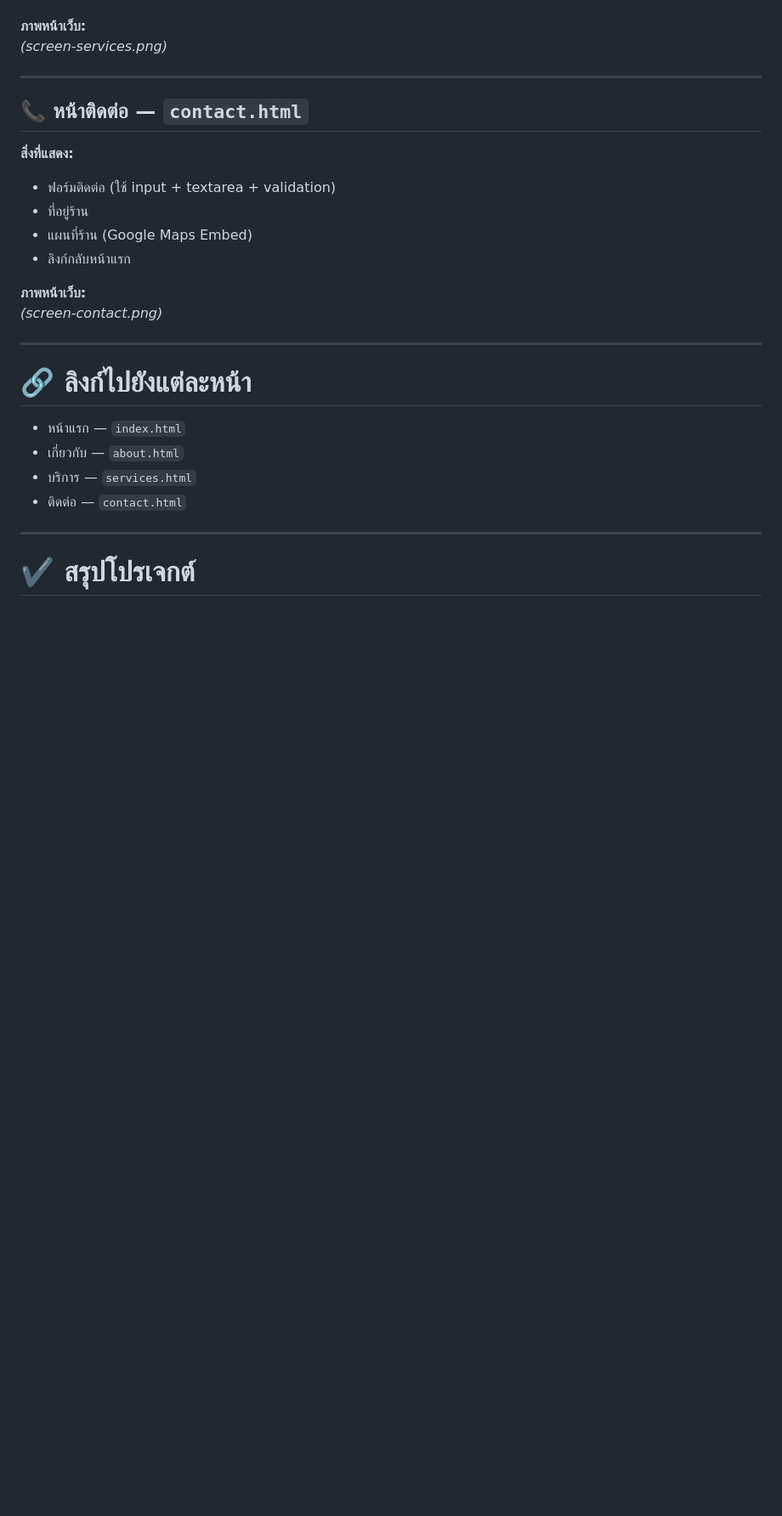
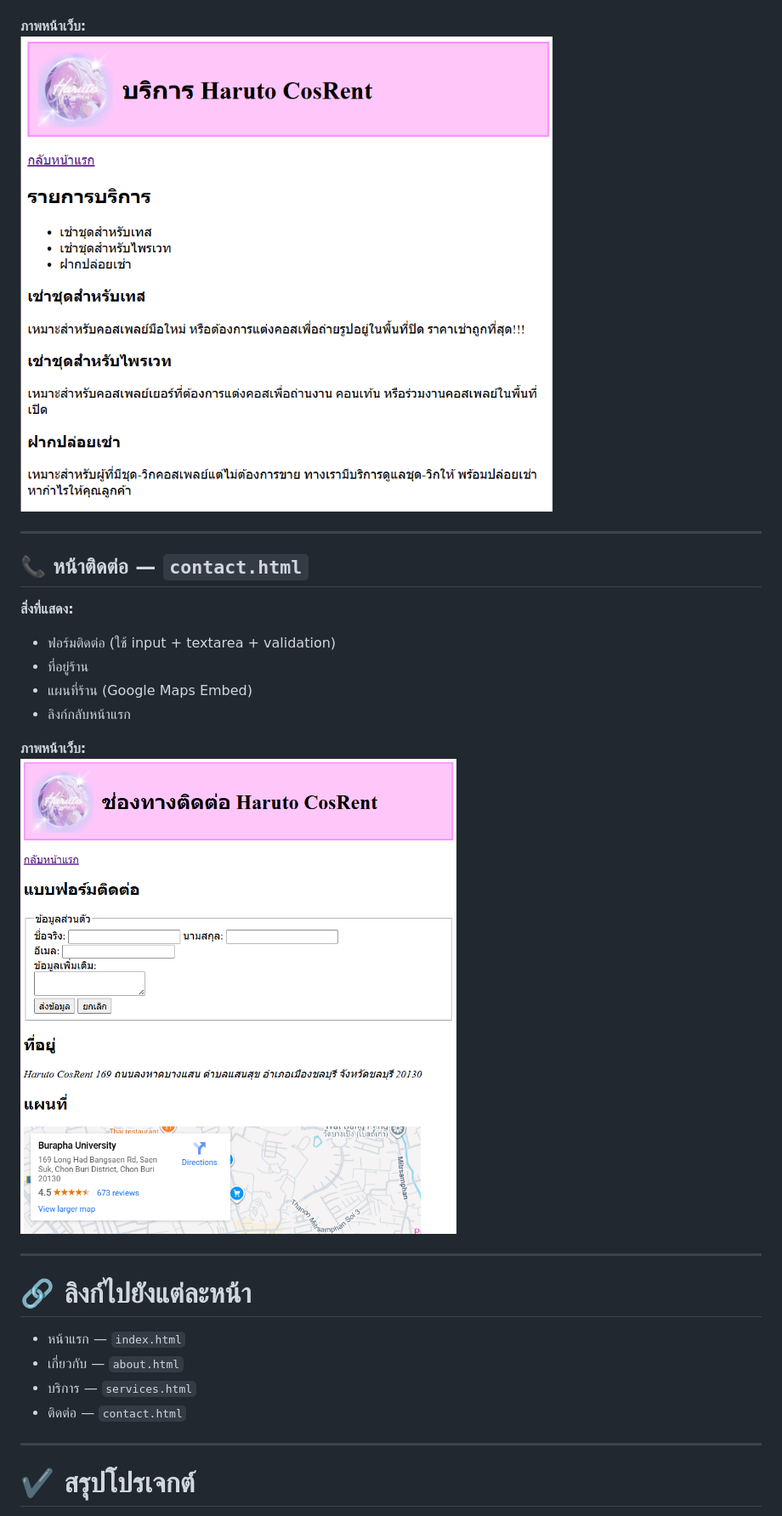
Before and after one commit to 67160406/my-business-web, a Markdown page: README.md, the part around one of its changes. Shown at 85% size. Drawn GitHub-style; blank space fills up the shorter version.

```diff
--- a/README.md
+++ b/README.md
@@ -72,7 +72,7 @@ _(screen-about.png)_
   - ราคาโดยประมาณ
 
 **ภาพหน้าเว็บ:**
-_(screen-services.png)_
+![หน้าบริการ](images/screen-services.png)
 
 ---
 
@@ -86,7 +86,7 @@ _(screen-services.png)_
 - ลิงก์กลับหน้าแรก
 
 **ภาพหน้าเว็บ:**
-_(screen-contact.png)_
+![หน้าติดต่อ](images/screen-contact.png)
 
 ---
 
```
Also changed, not shown: other parts of README.md (+2 -2 lines).
